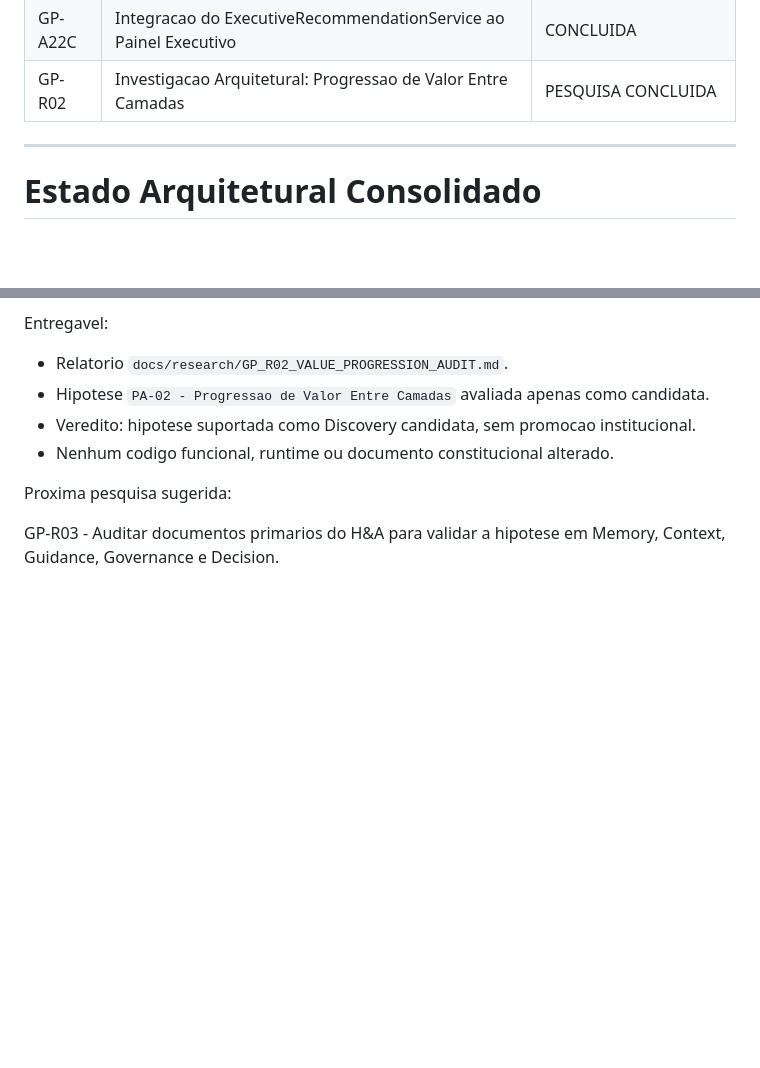
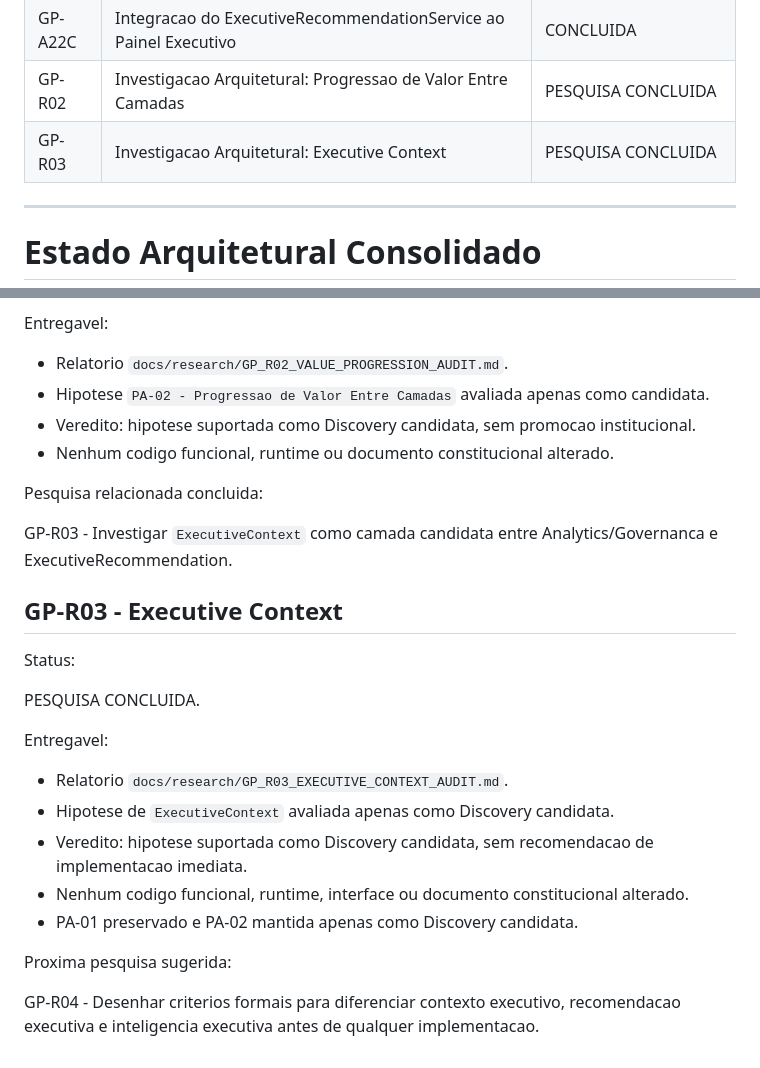
Before and after one commit to hendersonmauriciobatista-png/PROTEUS, a Markdown page: docs/roadmap/ROADMAP.md, 2 parts joined by grey strips. Rendered like a GitHub page; blank space fills up the shorter version.

```diff
--- a/docs/roadmap/ROADMAP.md
+++ b/docs/roadmap/ROADMAP.md
@@ -101,6 +101,7 @@ Observação
 | GP-A22B | ExecutiveRecommendationService v1 | CONCLUIDA |
 | GP-A22C | Integracao do ExecutiveRecommendationService ao Painel Executivo | CONCLUIDA |
 | GP-R02 | Investigacao Arquitetural: Progressao de Valor Entre Camadas | PESQUISA CONCLUIDA |
+| GP-R03 | Investigacao Arquitetural: Executive Context | PESQUISA CONCLUIDA |
 
 ---
 
@@ -314,6 +315,24 @@ Entregavel:
 * Veredito: hipotese suportada como Discovery candidata, sem promocao institucional.
 * Nenhum codigo funcional, runtime ou documento constitucional alterado.
 
+Pesquisa relacionada concluida:
+
+GP-R03 - Investigar `ExecutiveContext` como camada candidata entre Analytics/Governanca e ExecutiveRecommendation.
+
+## GP-R03 - Executive Context
+
+Status:
+
+PESQUISA CONCLUIDA.
+
+Entregavel:
+
+* Relatorio `docs/research/GP_R03_EXECUTIVE_CONTEXT_AUDIT.md`.
+* Hipotese de `ExecutiveContext` avaliada apenas como Discovery candidata.
+* Veredito: hipotese suportada como Discovery candidata, sem recomendacao de implementacao imediata.
+* Nenhum codigo funcional, runtime, interface ou documento constitucional alterado.
+* PA-01 preservado e PA-02 mantida apenas como Discovery candidata.
+
 Proxima pesquisa sugerida:
 
-GP-R03 - Auditar documentos primarios do H&A para validar a hipotese em Memory, Context, Guidance, Governance e Decision.
+GP-R04 - Desenhar criterios formais para diferenciar contexto executivo, recomendacao executiva e inteligencia executiva antes de qualquer implementacao.
```
Also changed, not shown: docs/history/HISTORY.md (+35 -0 lines), docs/research/GP_R03_EXECUTIVE_CONTEXT_AUDIT.md (added, +451 -0 lines).
